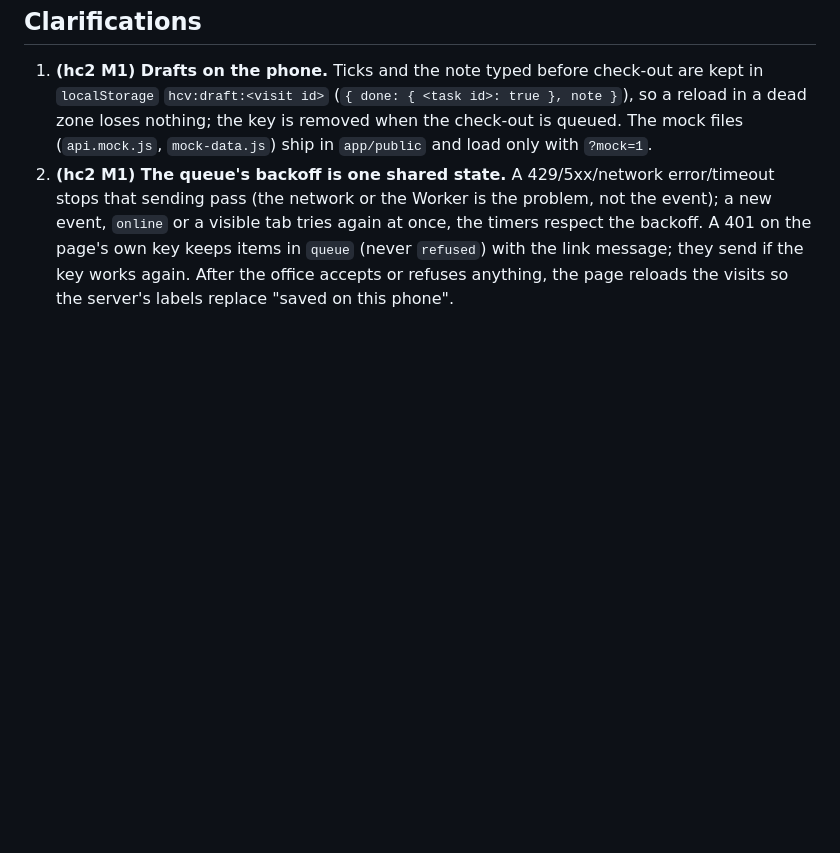
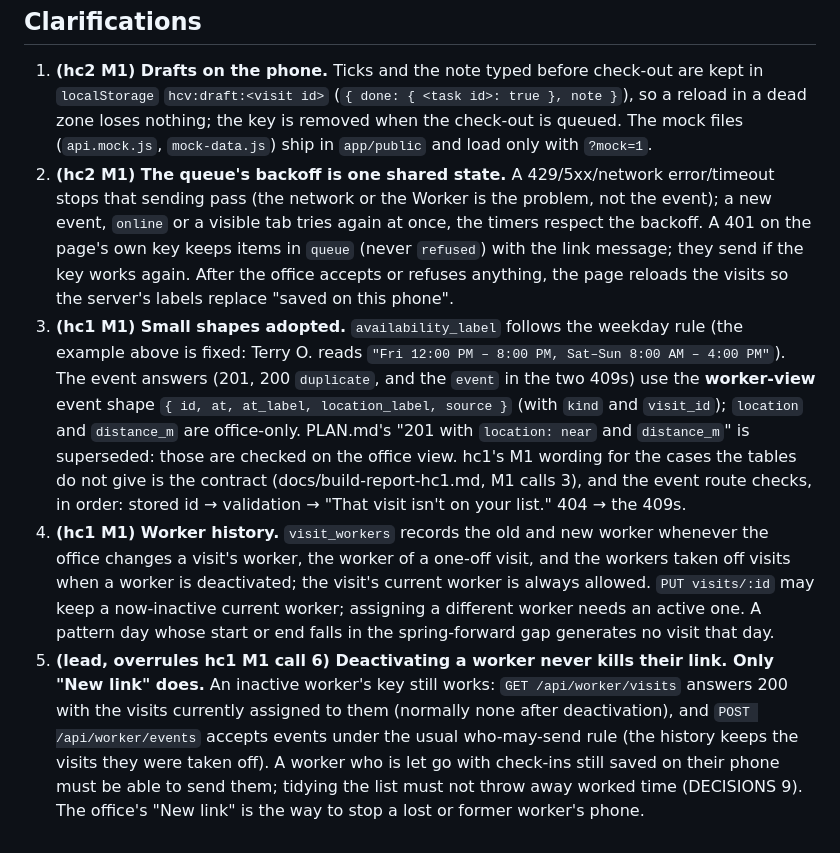
Before and after one commit to alexjpower74-create/home-care-visits, a Markdown page: docs/API.md, the part around one of its changes. Rendered like a GitHub page; blank space fills up the shorter version.

Commit message:
API.md clarifications 3-5 and DECISIONS 24-26 after hc1 M1
Co-Authored-By: Claude Opus 5 <noreply@anthropic.com>
Claude-Session: https://claude.ai/code/session_01DfRcUa8LEFegGpjK1Vn4gV

```diff
--- a/docs/API.md
+++ b/docs/API.md
@@ -437,3 +437,18 @@ FamilyVisit: `{ "time_label": "9:00 AM – 10:30 AM", "worker_first_name": "Sam"
    respect the backoff. A 401 on the page's own key keeps items in `queue` (never `refused`) with the link message; they send if
    the key works again. After the office accepts or refuses anything, the page reloads the visits so the server's labels replace
    "saved on this phone".
+3. **(hc1 M1) Small shapes adopted.** `availability_label` follows the weekday rule (the example above is fixed: Terry O. reads
+   `"Fri 12:00 PM – 8:00 PM, Sat–Sun 8:00 AM – 4:00 PM"`). The event answers (201, 200 `duplicate`, and the `event` in the two
+   409s) use the **worker-view** event shape `{ id, at, at_label, location_label, source }` (with `kind` and `visit_id`); `location`
+   and `distance_m` are office-only. PLAN.md's "201 with `location: near` and `distance_m`" is superseded: those are checked on the
+   office view. hc1's M1 wording for the cases the tables do not give is the contract (docs/build-report-hc1.md, M1 calls 3), and
+   the event route checks, in order: stored id → validation → "That visit isn't on your list." 404 → the 409s.
+4. **(hc1 M1) Worker history.** `visit_workers` records the old and new worker whenever the office changes a visit's worker, the
+   worker of a one-off visit, and the workers taken off visits when a worker is deactivated; the visit's current worker is always
+   allowed. `PUT visits/:id` may keep a now-inactive current worker; assigning a different worker needs an active one. A pattern day
+   whose start or end falls in the spring-forward gap generates no visit that day.
+5. **(lead, overrules hc1 M1 call 6) Deactivating a worker never kills their link. Only "New link" does.** An inactive worker's
+   key still works: `GET /api/worker/visits` answers 200 with the visits currently assigned to them (normally none after
+   deactivation), and `POST /api/worker/events` accepts events under the usual who-may-send rule (the history keeps the visits they
+   were taken off). A worker who is let go with check-ins still saved on their phone must be able to send them; tidying the list
+   must not throw away worked time (DECISIONS 9). The office's "New link" is the way to stop a lost or former worker's phone.
```
Also changed, not shown: other parts of docs/API.md (+1 -1 lines), DECISIONS.md (+11 -0 lines).
